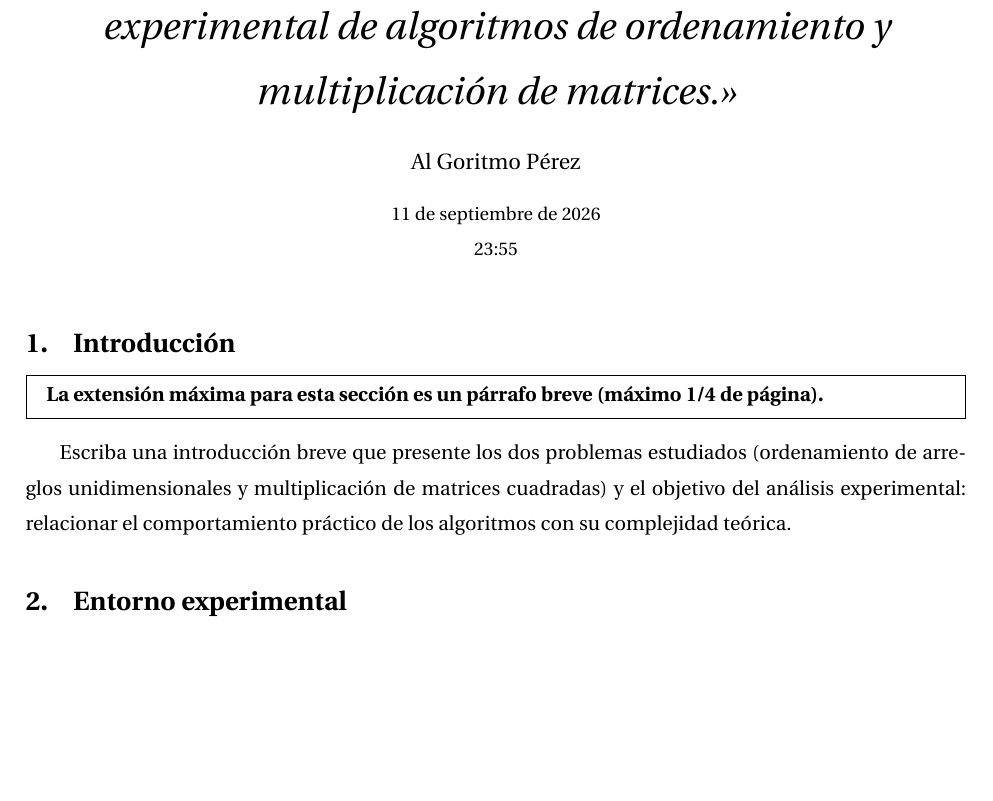
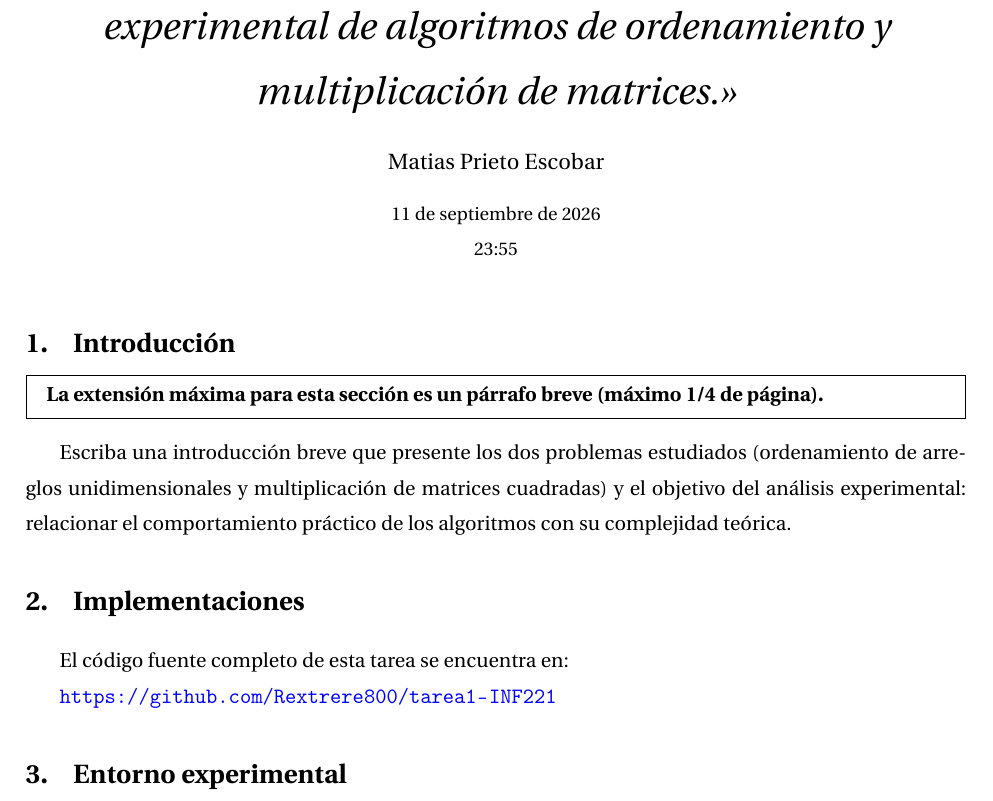
Before and after one commit to Rextrere800/tarea1-INF221, a LaTeX document (report/report.tex, which reads report/author.tex, report/sections/implementations.tex): part of page 1 of 2, cut so that both start at the same text, the shorter picture padded with empty space. Compiled offline with pdfLaTeX.

Commit message:
arreglos

```diff
--- a/report/author.tex
+++ b/report/author.tex
@@ -1,6 +1,6 @@
 \newcommand{\tnum}{1} % reemplace 1 por el número de la tarea
 \newcommand{\sem}{2026-2} % reemplace 2024-2 por el semestre correspondiente
-\newcommand{\campus}{Casa Central \\ Valparaíso} % reemplace Casa Central por el campus correspondiente
-\newcommand{\rolusm}{202673100-1} % reemplace 2025073100-1 por su rol
-\newcommand{\namestudent}{Al Goritmo Pérez} % reemplace Al Goritmo Pérez por su nombre
-\newcommand{\deadline}{9 de Abril de 2026} % reemplace POR DEFINIR por la fecha de entrega
+\newcommand{\campus}{San Joaquin \\ Santiago} % reemplace Casa Central por el campus correspondiente
+\newcommand{\rolusm}{202473533-0} % reemplace 2025073100-1 por su rol
+\newcommand{\namestudent}{Matias Prieto Escobar} % reemplace Al Goritmo Pérez por su nombre
+\newcommand{\deadline}{11 de Septiembre 2026} % reemplace POR DEFINIR por la fecha de entrega
--- a/report/report.tex
+++ b/report/report.tex
@@ -46,6 +46,9 @@
 \section{Introducción}
 \input{sections/introduccion}
 
+\section{Implementaciones}
+\input{sections/implementations}
+
 \section{Entorno experimental}
 \input{sections/experiment_intro}
 
--- a/report/sections/implementations.tex
+++ b/report/sections/implementations.tex
@@ -1 +1,3 @@
-https://github.com/Rextrere800/tarea1-INF221
+El código fuente completo de esta tarea se encuentra en:
+
+\url{https://github.com/Rextrere800/tarea1-INF221}
```
Also changed, not shown: report/report.bbl (deleted), 6 other files.
